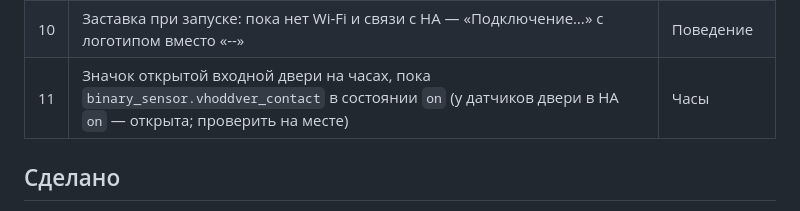
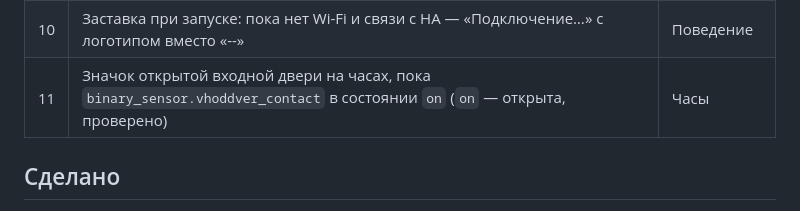
Before and after one commit to KosHG28/ESPHA, a Markdown page: WISHLIST.md, the part around the change. Drawn GitHub-style.

Commit message:
Wishlist: door sensor on means open, confirmed
Co-Authored-By: Claude Opus 5.5 <noreply@anthropic.com>
Claude-Session: https://claude.ai/code/session_0146W1v8tRaAyRNDZ9rS3UDt

```diff
--- a/WISHLIST.md
+++ b/WISHLIST.md
@@ -15,7 +15,7 @@
 | 8 | Косой дождь при ветре: капли наискосок, снег сносит вбок. Нужен датчик скорости и направления ветра от Яндекса — уточнить `entity_id` | Погодный фон |
 | 9 | Полное выключение экрана ночью по расписанию (по умолчанию 1:00–6:00, время — подстановками). Будить касанием или движением, потом снова гасить | Поведение |
 | 10 | Заставка при запуске: пока нет Wi-Fi и связи с HA — «Подключение…» с логотипом вместо «--» | Поведение |
-| 11 | Значок открытой входной двери на часах, пока `binary_sensor.vhoddver_contact` в состоянии `on` (у датчиков двери в HA `on` — открыта; проверить на месте) | Часы |
+| 11 | Значок открытой входной двери на часах, пока `binary_sensor.vhoddver_contact` в состоянии `on` (`on` — открыта, проверено) | Часы |
 
 ## Сделано
 
```
